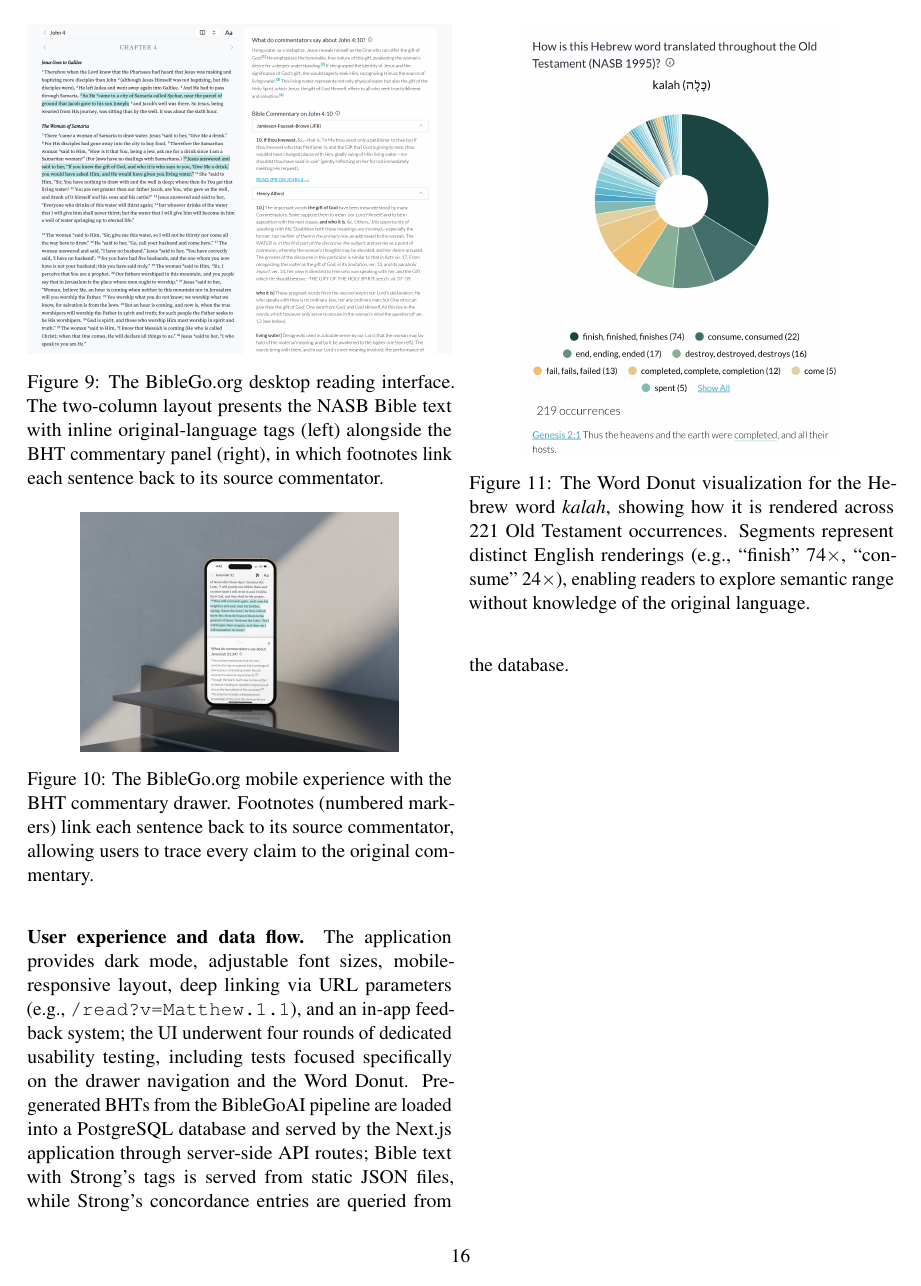
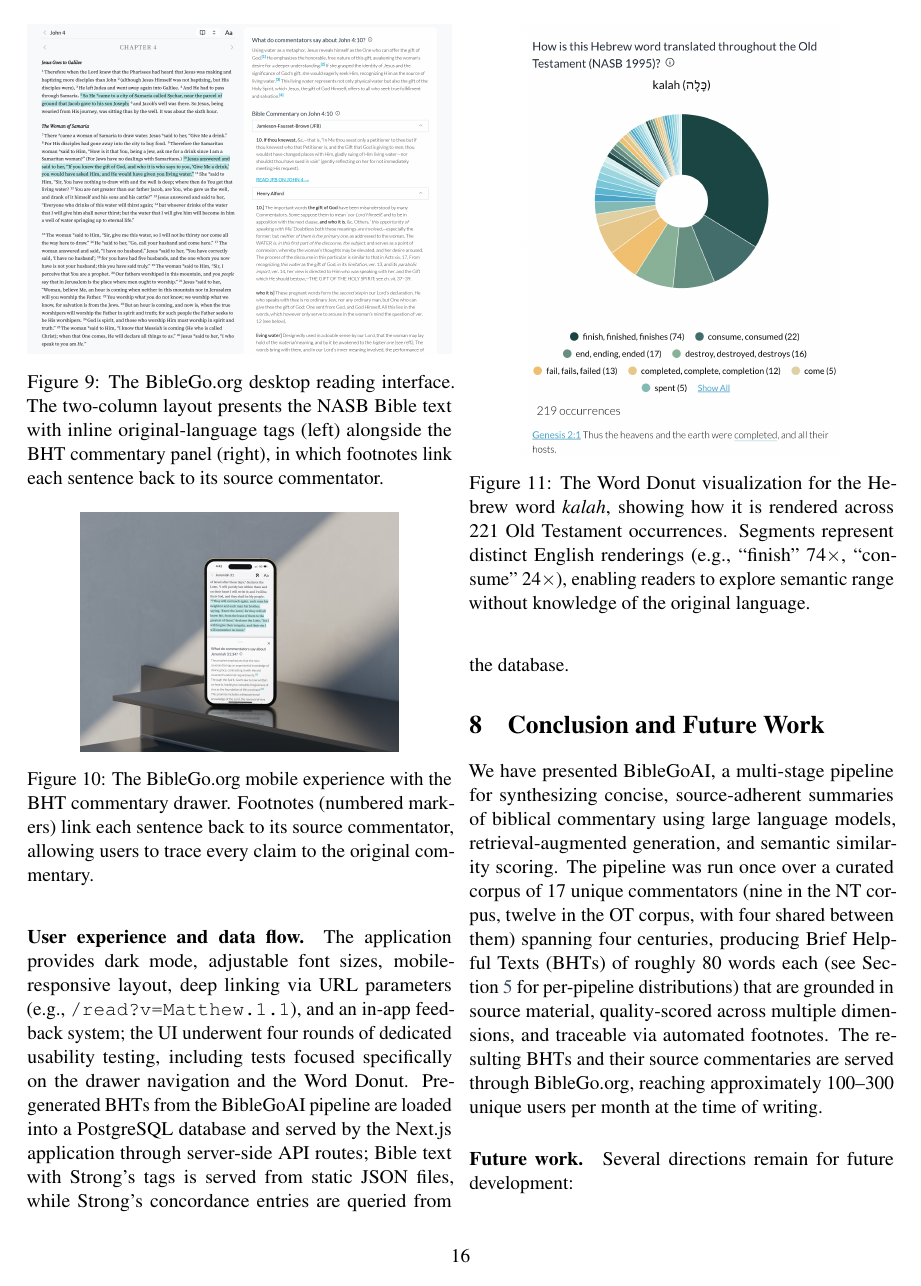
Before and after one commit to Church-Life-Apps/BibleGoPaper, a LaTeX paper (paper.tex, which reads sections/platform.tex): page 16 of 18. The pictures show the PDF file paper.pdf that the author committed with the source.

Commit message:
Fix section 7 trailing whitespace: drop 'section' barrier from placeins (#26)
The deployment section's three figures (Figs 9-11) were leaving a
visible whitespace gap on page 16 between the end of section 7 prose
and the start of section 8 (Conclusion).

Root cause: \\usepackage[section]{placeins} was forcing all floats
to land before the next \\section{} boundary. Combined with three
single-column figures in section 7 + ~600 words of prose + the
'User experience and data flow' \\paragraph{} block, this guaranteed
the bottom of page 16's right column would be empty: figures forward-
flushed against the section barrier, then prose ran out.

These figures used to be figure* (two-column-spanning), which is the
case where the [section] barrier matters most. Now that they fit in
single columns, the barrier is overconstraining placement.

Fix: drop the [section] option, letting floats cross section
boundaries when LaTeX needs the slack. Verified visually:

- Page 16 gap is now closed; section 8 starts on page 16 right column.
- Page 17 flows cleanly through end of section 8 + acknowledgments
  + references.
- Total page count unchanged at 18.

Co-authored-by: The Bott <thebott@zohomail.com>

```diff
--- a/sections/platform.tex
+++ b/sections/platform.tex
@@ -10,7 +10,7 @@
   \label{fig:desktop-bht}
 \end{figure}
 
-\begin{figure}[tbp]
+\begin{figure}[t]
   \centering
   \includegraphics[width=0.75\columnwidth]{figures/biblego-bht-mobile.jpg}
   \caption{The BibleGo.org mobile experience with the BHT commentary drawer. Footnotes (numbered markers) link each sentence back to its source commentator, allowing users to trace every claim to the original commentary.}
@@ -20,7 +20,7 @@
 \paragraph{Word study.}
 BibleGo.org also includes an interactive word-study feature, the \textit{Word Donut}, powered by Strong's concordance data built from the original-language tagging pipeline (Section~\ref{sec:architecture}). A user can select any word in the Bible text to view its original Greek or Hebrew form, transliteration, and definition; an interactive doughnut chart then visualizes how the NASB translators rendered that word across all of its biblical occurrences (Figure~\ref{fig:word-donut}). The same widget is available on mobile via the reading drawer.
 
-\begin{figure}[tbp]
+\begin{figure}[t]
   \centering
   \includegraphics[width=0.75\columnwidth]{figures/word-donut.png}
   \caption{The Word Donut visualization for the Hebrew word \textit{kalah}, showing how it is rendered across 221 Old Testament occurrences. Segments represent distinct English renderings (e.g., ``finish'' 74$\times$, ``consume'' 24$\times$), enabling readers to explore semantic range without knowledge of the original language.}
```
Also changed, not shown: paper.tex (+1 -1 lines), paper.pdf.
